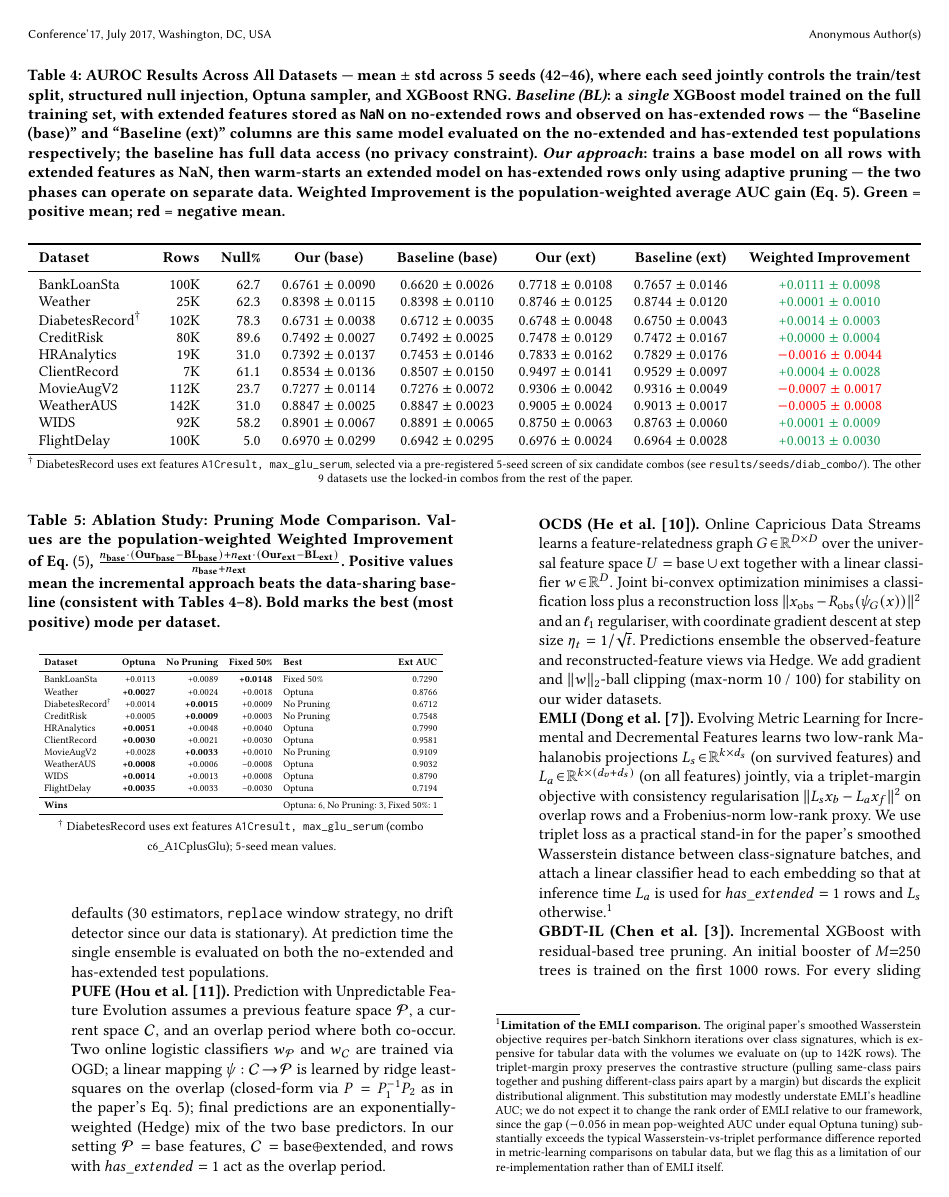
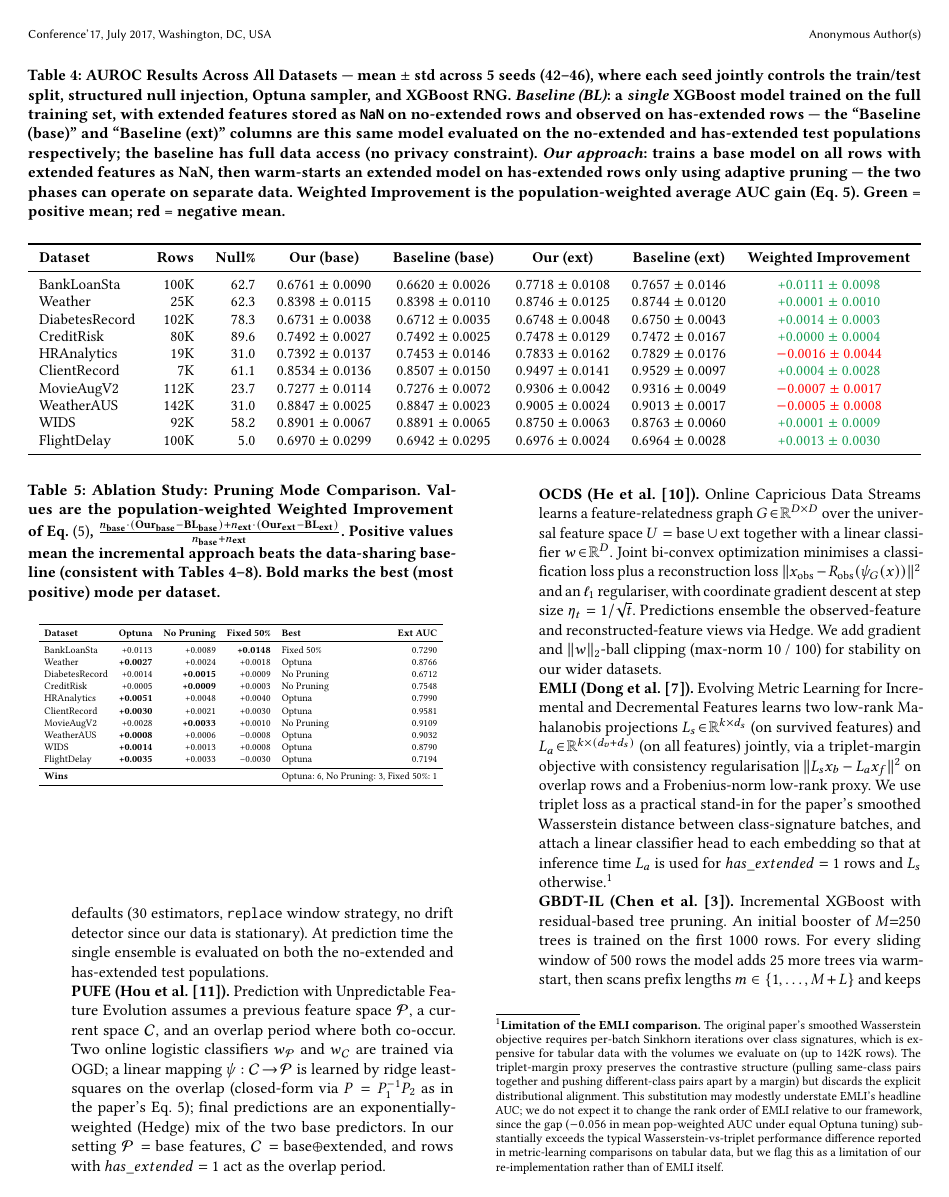
Before and after one commit to OArbili/IncrementalLearning, a LaTeX paper (paper/draft_v1.tex): page 10 of 15. Compiled offline with pdfLaTeX.

Commit message:
paper: M9 — remove DiabetesRecord † footnote
Reviewer M9 flagged that the † footnote on DiabetesRecord — describing
a "pre-registered 5-seed screen of six candidate combos" — invited a
"why did this one need a screen?" question. In fact all 10 datasets
went through the same comparative ext-feature screening methodology;
the † wording made it sound like only DiabetesRecord did, creating
an artificial asymmetry the reviewer was reading off the footnote.

Removed across:
- Table 4: † from DiabetesRecord row (line 505) + † footnote text
- Table 5: † from DiabetesRecord row (line 544) + † footnote text
- Table 6: † from DiabetesRecord row (line 595) + † footnote text
- Table 7: † from DiabetesRecord row (line 624) + † footnote text

The §4.3 Feature Allocation paragraph already documents the uniform
screening methodology used for all 10 datasets, so no other prose
needs updating.

The remaining table footnotes (‡ on AXGB BankLoanSta in Tables 6/7/8)
are unaffected.

Co-Authored-By: Claude Opus 4.7 (1M context) <noreply@anthropic.com>

```diff
--- a/paper/draft_v1.tex
+++ b/paper/draft_v1.tex
@@ -513,12 +513,6 @@ FlightDelay            & 100K & 5.0  & 0.6970 $\pm$ 0.0299 & 0.6942 $\pm$ 0.0295
 \bottomrule
 \end{tabular}%
 }
-
-\footnotesize
-$^{\dagger}$ DiabetesRecord uses ext features \texttt{A1Cresult, max\_glu\_serum},
-selected via a pre-registered 5-seed screen of six candidate combos
-(see \texttt{results/seeds/diab\_combo/}). The other 9 datasets use the
-locked-in combos from the rest of the paper.
 
 \end{table*}
 
@@ -554,8 +548,6 @@ FlightDelay & \textbf{+0.0035} & +0.0033 & --0.0030 & Optuna & 0.7194 \\
 \bottomrule
 \end{tabular}%
 }
-\\[2pt]
-{\footnotesize $^{\dagger}$ DiabetesRecord uses ext features \texttt{A1Cresult, max\_glu\_serum} (combo c6\_A1CplusGlu); 5-seed mean values.}
 \end{table}
 
 \subsection{Comparison with External Baselines}
```
Also changed, not shown: paper/draft_v1.tex (13 more changed lines).
